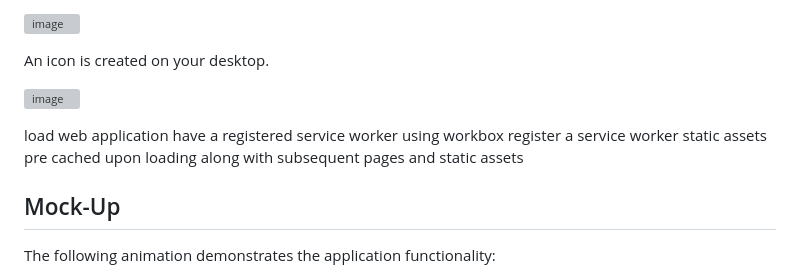
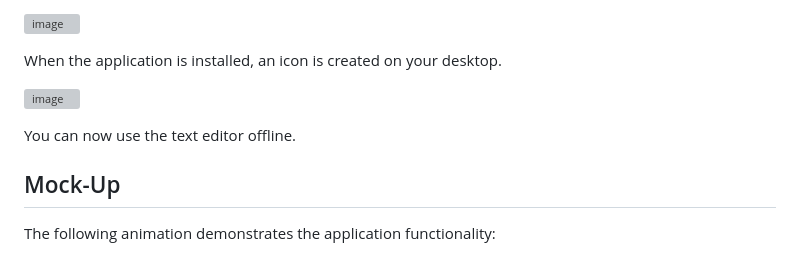
Before and after one commit to mathminx/Text-Editor, a Markdown page: README.md, the part around one of its changes. Drawn GitHub-style; grey boxes are pictures that could not be loaded.

```diff
--- a/README.md
+++ b/README.md
@@ -53,16 +58,12 @@ To install the application, click on the `Install` button.
 ![image](https://github.com/mathminx/Text-Editor/assets/122234007/a91c7360-44a7-484c-b1a0-3a992ad3847c)
 
 
-An icon is created on your desktop.
+When the application is installed, an icon is created on your desktop.
 
 ![image](https://github.com/mathminx/Text-Editor/assets/122234007/8df86500-cdb4-4a0d-bd08-7bd147348204)
 
 
-
-load web application
-have a registered service worker using workbox
-register a service worker
-static assets pre cached upon loading along with subsequent pages and static assets
+You can now use the text editor offline.
 
 
 ## Mock-Up
```
Also changed, not shown: other parts of README.md (+5 -0 lines).
